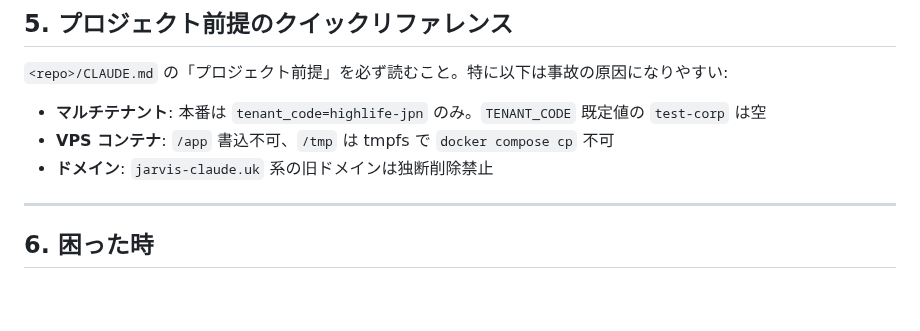
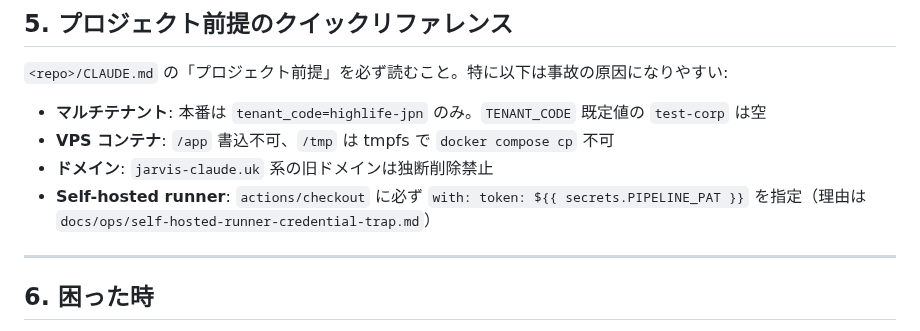
Before and after one commit to shingo-ops/astro-webapp, a Markdown page: docs/onboarding/claude-code.md, the part around the change. GitHub-like rendering; blank space fills up the shorter version.

```diff
--- a/docs/onboarding/claude-code.md
+++ b/docs/onboarding/claude-code.md
@@ -100,6 +100,7 @@ git config user.email "<あなたのメール>"
 - **マルチテナント**: 本番は `tenant_code=highlife-jpn` のみ。`TENANT_CODE` 既定値の `test-corp` は空
 - **VPS コンテナ**: `/app` 書込不可、`/tmp` は tmpfs で `docker compose cp` 不可
 - **ドメイン**: `jarvis-claude.uk` 系の旧ドメインは独断削除禁止
+- **Self-hosted runner**: `actions/checkout` に必ず `with: token: ${{ secrets.PIPELINE_PAT }}` を指定（理由は `docs/ops/self-hosted-runner-credential-trap.md`）
 
 ---
 
```
Also changed, not shown: docs/ops/self-hosted-runner-credential-trap.md (added, +105 -0 lines).
